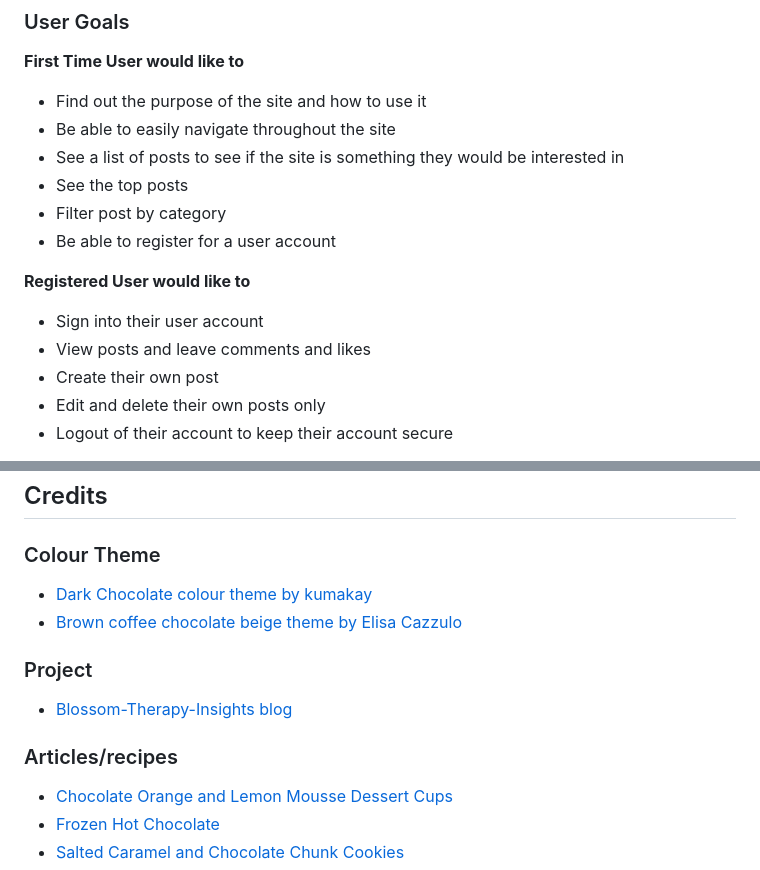
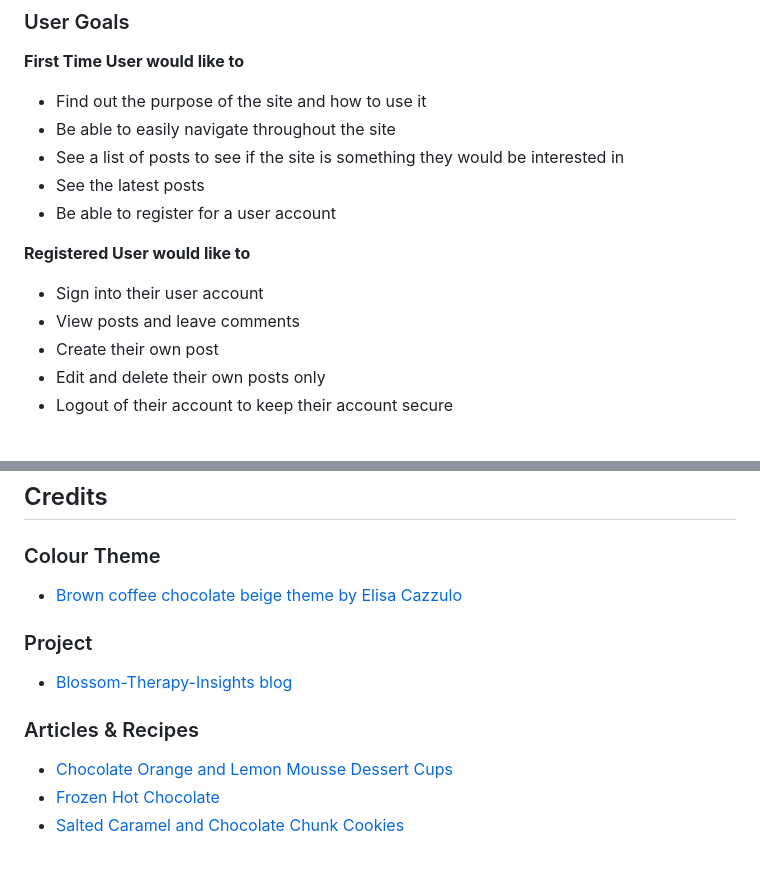
Before and after one commit to VL-ocean/coffee-choco-prj, a Markdown page: README.md, 2 parts joined by grey strips. GitHub-like rendering.

```diff
--- a/README.md
+++ b/README.md
@@ -53,14 +58,13 @@ Coffee & Chocolate blog is a blog style website for those who love coffee and ch
 * Find out the purpose of the site and how to use it
 * Be able to easily navigate throughout the site
 * See a list of posts to see if the site is something they would be interested in
-* See the top posts
-* Filter post by category
+* See the latest posts
 * Be able to register for a user account
 
 **Registered User would like to**
 
 * Sign into their user account
-* View posts and leave comments and likes
+* View posts and leave comments
 * Create their own post
 * Edit and delete their own posts only
 * Logout of their account to keep their account secure
@@ -277,14 +313,13 @@ Forking the **GitHub** repository allows you to create a duplicate of a local re
 
 ### Colour Theme
 
-- [Dark Chocolate colour theme by kumakay](https://color.adobe.com/Dark-Chocolate-color-theme-302341/)
 - [Brown coffee chocolate beige theme by Elisa Cazzulo](https://color.adobe.com/de09e28a57de007f885d0c16d3e3-color-theme-12966174/)
 
 ### Project
 
 - [Blossom-Therapy-Insights blog](https://github.com/Indre-V/blossom-therapy)
 
-### Articles/recipes
+### Articles & Recipes
 
 - [Chocolate Orange and Lemon Mousse Dessert Cups](https://lilyobriens.ie/blog/post/chocolate-orange-and-lemon-mousse-dessert-cups)
 - [Frozen Hot Chocolate](https://www.tasteofhome.com/recipes/frozen-hot-chocolate/)
```
Also changed, not shown: other parts of README.md (+41 -0 lines), README-images/colour-palette.jpeg (added), README-images/database-erd.png, README-images/fonts.png (added), 4 other files.
